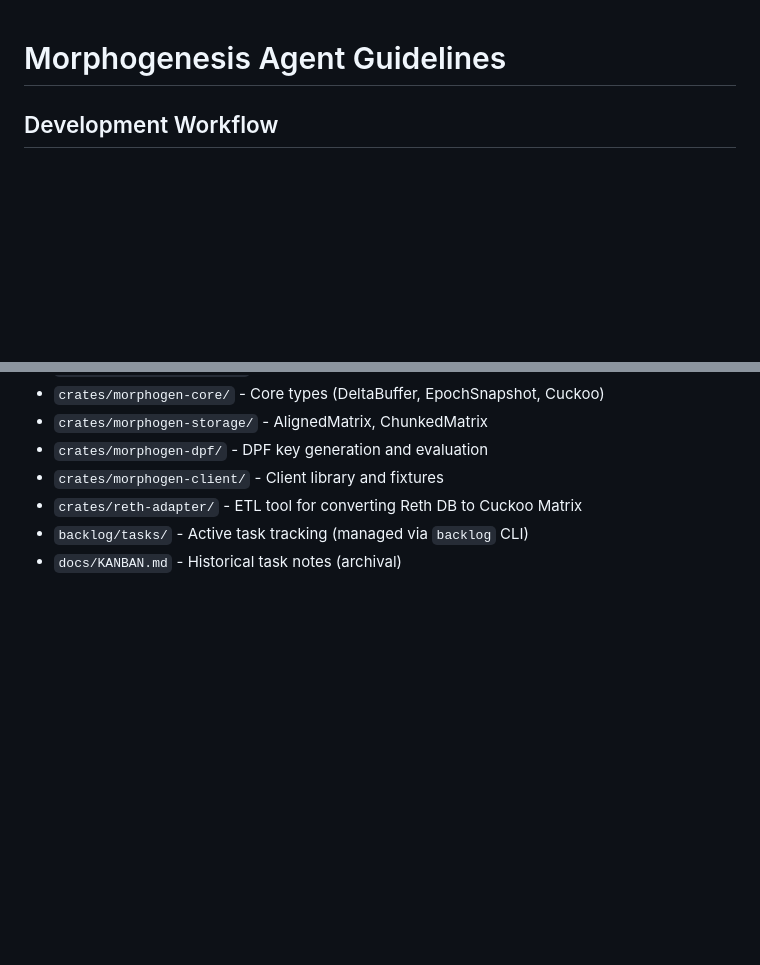
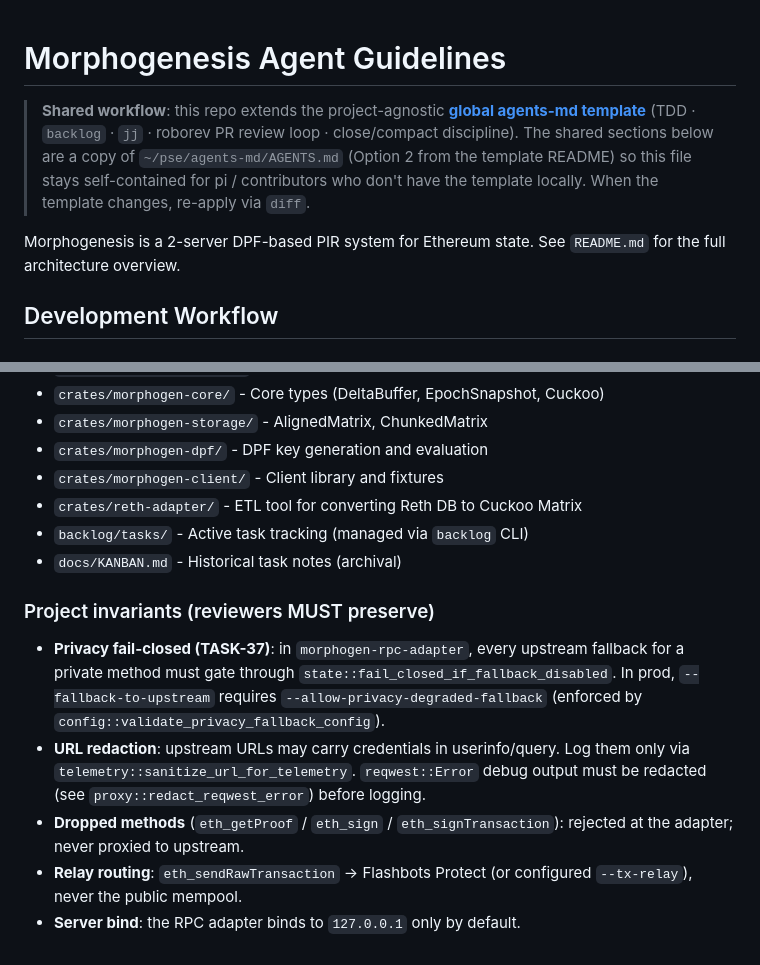
Before and after one commit to igor53627/morphogenesis, a Markdown page: AGENTS.md, 2 parts joined by grey strips. GitHub-like rendering; blank space fills up the shorter version.

Commit message:
docs(agents): adopt global agents-md template (hybrid)
Link the global project-agnostic agent-guidelines template at
https://github.com/igor53627/agents-md from the morphogenesis AGENTS.md
header, and slim AGENTS.md down to the project-specific sections
(build commands, project structure, project invariants). The shared
workflow (TDD, backlog, jj, roborev PR review loop, hard-won lessons)
now lives in the global template and is consumed via Option 2 (copy) —
copied in to keep AGENTS.md self-contained for pi / contributors who
don't have ~/pse/agents-md locally.

The shared section is delimited by HTML comments so future syncs from
the template can be diffed/applied mechanically.

```diff
--- a/AGENTS.md
+++ b/AGENTS.md
@@ -1,4 +1,17 @@
 # Morphogenesis Agent Guidelines
+
+> **Shared workflow**: this repo extends the project-agnostic
+> [**global agents-md template**](https://github.com/igor53627/agents-md)
+> (TDD · `backlog` · `jj` · roborev PR review loop · close/compact discipline).
+> The shared sections below are a copy of `~/pse/agents-md/AGENTS.md`
+> (Option 2 from the template README) so this file stays self-contained
+> for pi / contributors who don't have the template locally.
+> When the template changes, re-apply via `diff`.
+
+Morphogenesis is a 2-server DPF-based PIR system for Ethereum state.
+See `README.md` for the full architecture overview.
+
+<!-- BEGIN SHARED (from https://github.com/igor53627/agents-md ) -->
 
 ## Development Workflow
 
@@ -102,3 +117,20 @@ cargo clippy --package morphogen-server --features network
 - `crates/reth-adapter/` - ETL tool for converting Reth DB to Cuckoo Matrix
 - `backlog/tasks/` - Active task tracking (managed via `backlog` CLI)
 - `docs/KANBAN.md` - Historical task notes (archival)
+
+### Project invariants (reviewers MUST preserve)
+
+- **Privacy fail-closed (TASK-37)**: in `morphogen-rpc-adapter`, every upstream
+  fallback for a private method must gate through
+  `state::fail_closed_if_fallback_disabled`. In prod, `--fallback-to-upstream`
+  requires `--allow-privacy-degraded-fallback` (enforced by
+  `config::validate_privacy_fallback_config`).
+- **URL redaction**: upstream URLs may carry credentials in userinfo/query.
+  Log them only via `telemetry::sanitize_url_for_telemetry`. `reqwest::Error`
+  debug output must be redacted (see `proxy::redact_reqwest_error`) before
+  logging.
+- **Dropped methods** (`eth_getProof` / `eth_sign` / `eth_signTransaction`):
+  rejected at the adapter; never proxied to upstream.
+- **Relay routing**: `eth_sendRawTransaction` → Flashbots Protect (or
+  configured `--tx-relay`), never the public mempool.
+- **Server bind**: the RPC adapter binds to `127.0.0.1` only by default.
```
Also changed, not shown: other parts of AGENTS.md (+2 -0 lines).
